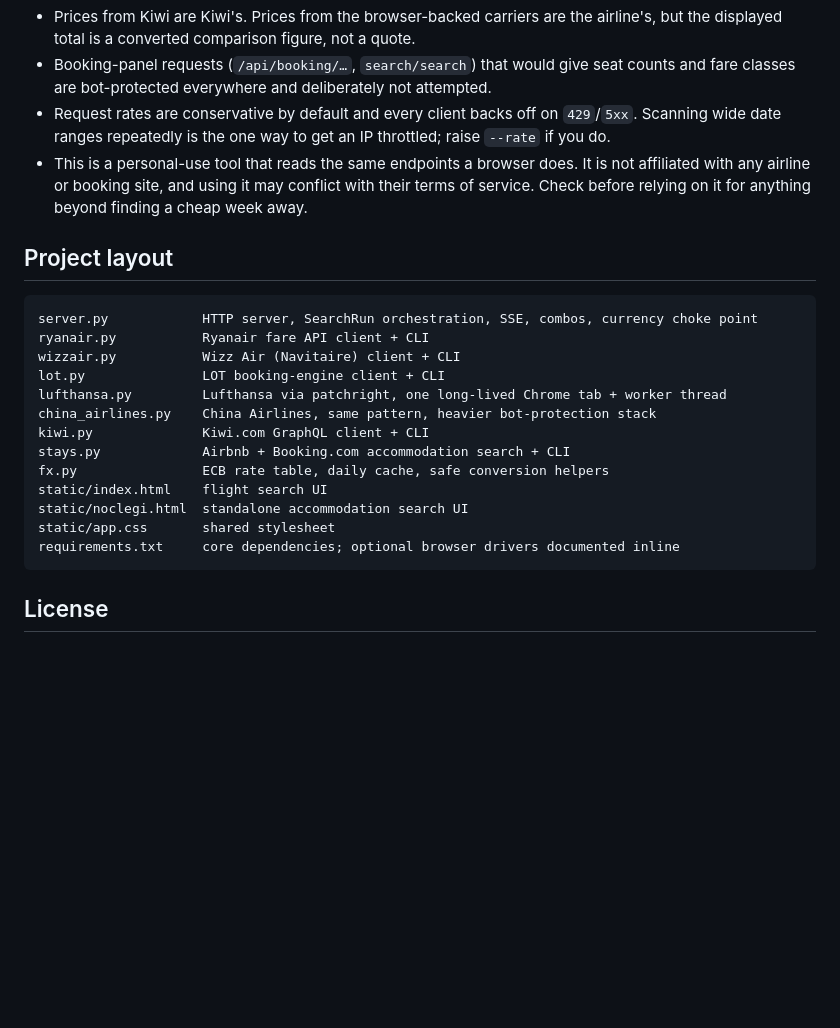
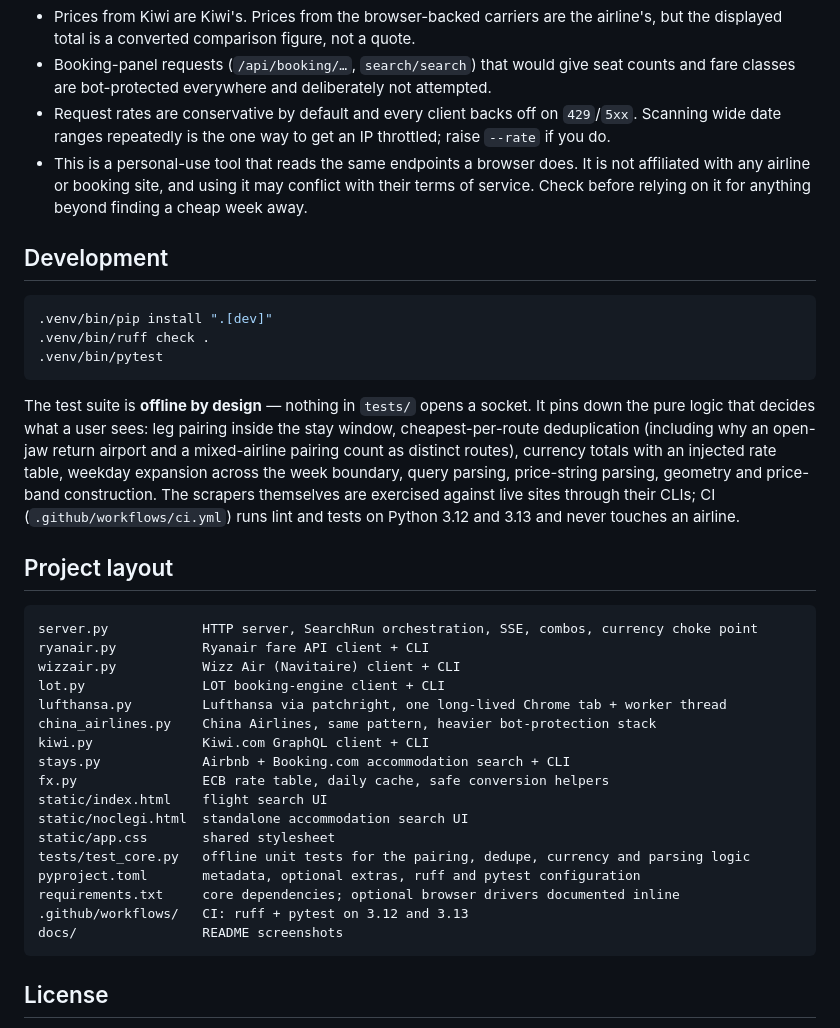
Before and after one commit to Suzzzzik/fare-scraper, a Markdown page: README.md, the part around one of its changes. Drawn GitHub-style; blank space fills up the shorter version.

````diff
--- a/README.md
+++ b/README.md
@@ -469,6 +478,22 @@ that is pushed back slows down, a run that is not stays fast.
   with any airline or booking site, and using it may conflict with their terms of service. Check
   before relying on it for anything beyond finding a cheap week away.
 
+## Development
+
+```bash
+.venv/bin/pip install ".[dev]"
+.venv/bin/ruff check .
+.venv/bin/pytest
+```
+
+The test suite is **offline by design** — nothing in `tests/` opens a socket. It pins down the pure
+logic that decides what a user sees: leg pairing inside the stay window, cheapest-per-route
+deduplication (including why an open-jaw return airport and a mixed-airline pairing count as
+distinct routes), currency totals with an injected rate table, weekday expansion across the week
+boundary, query parsing, price-string parsing, geometry and price-band construction. The scrapers
+themselves are exercised against live sites through their CLIs; CI (`.github/workflows/ci.yml`)
+runs lint and tests on Python 3.12 and 3.13 and never touches an airline.
+
 ## Project layout
 
 ```
@@ -484,7 +509,11 @@ fx.py                ECB rate table, daily cache, safe conversion helpers
 static/index.html    flight search UI
 static/noclegi.html  standalone accommodation search UI
 static/app.css       shared stylesheet
+tests/test_core.py   offline unit tests for the pairing, dedupe, currency and parsing logic
+pyproject.toml       metadata, optional extras, ruff and pytest configuration
 requirements.txt     core dependencies; optional browser drivers documented inline
+.github/workflows/   CI: ruff + pytest on 3.12 and 3.13
+docs/                README screenshots
 ```
 
 ## License
````
Also changed, not shown: other parts of README.md (+10 -1 lines), docs/flights.png (added), docs/stays.png (added), 8 other files.
